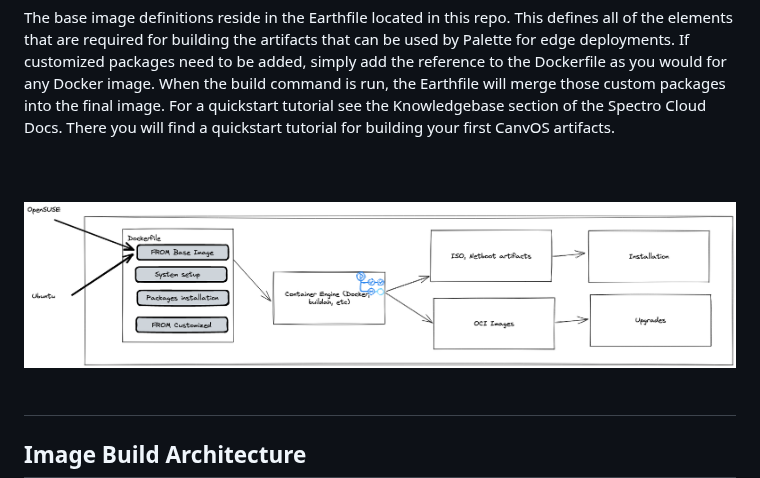
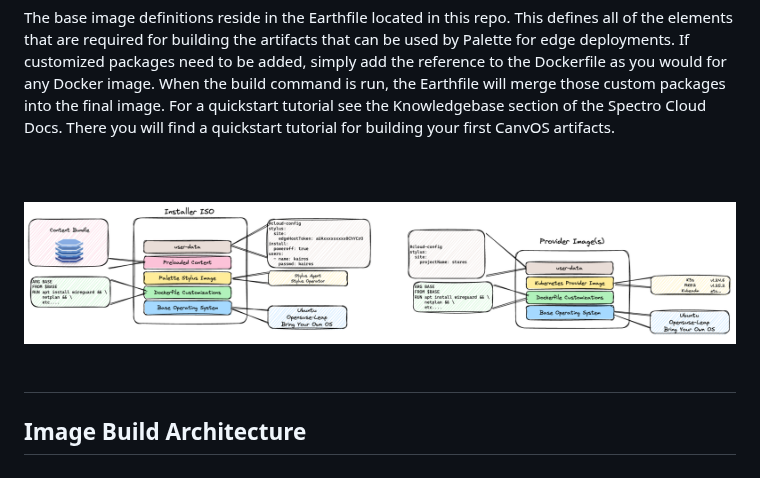
Before and after one commit to spectrocloud/CanvOS, a Markdown page: README.md, the part around the change. Drawn GitHub-style; pictures changed too: images/CanvOS.png (deleted), images/edge_components.png (added).

Commit message:
Updated image

```diff
--- a/README.md
+++ b/README.md
@@ -8,7 +8,7 @@ The base image definitions reside in the Earthfile located in this repo.  This d
 
 <h1 align="center">
   <br>
-     <img alt="CanvOS Flow" src="https://raw.githubusercontent.com/spectrocloud/CanvOS/main/images/CanvOS.png">
+     <img alt="Edge Components" src="https://raw.githubusercontent.com/spectrocloud/CanvOS/main/images/edge_components.png">
     <br>
 <br>
 
```
